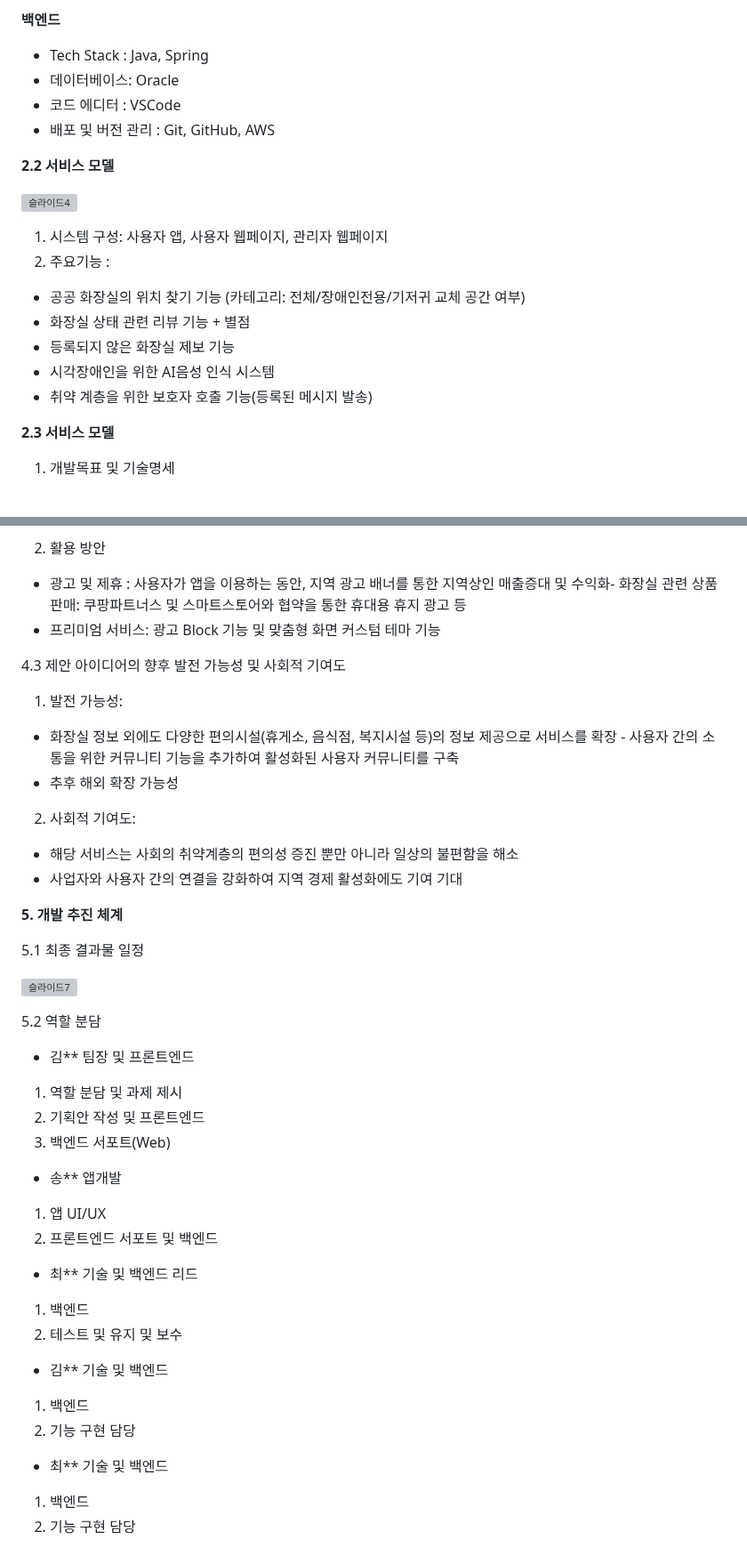
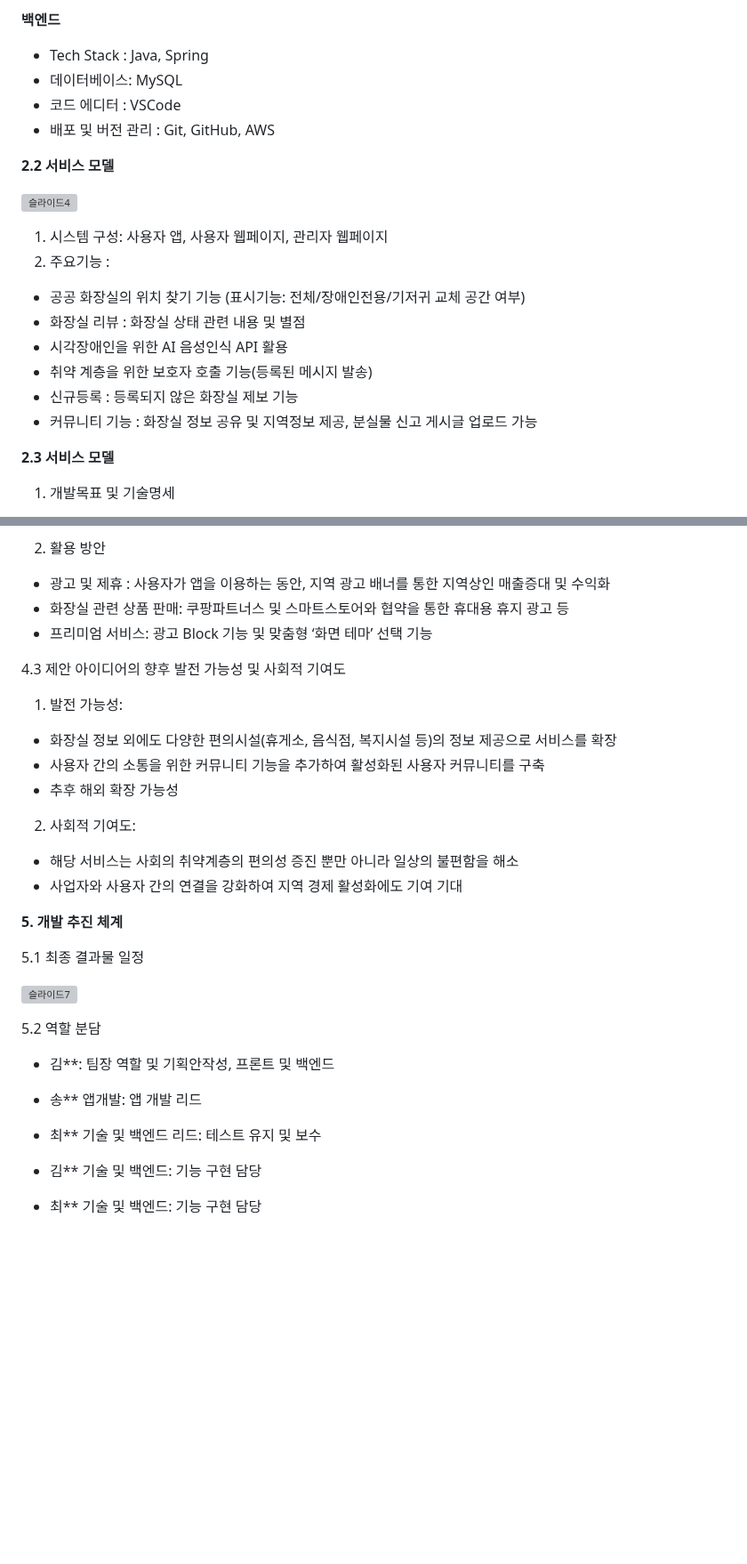
Before and after one commit to maxkim77/HACKATHON_PROJECT, a Markdown page: README.md, 2 parts joined by grey strips. Shown at 89% size. Drawn GitHub-style; blank space fills up the shorter version; grey boxes are pictures that could not be loaded.

```diff
--- a/README.md
+++ b/README.md
@@ -51,7 +50,7 @@
 
 **백엔드**
 - Tech Stack : Java, Spring
-- 데이터베이스: Oracle
+- 데이터베이스: MySQL
 - 코드 에디터 : VSCode
 - 배포 및 버전 관리 : Git, GitHub, AWS
 
@@ -60,14 +59,16 @@
 
 
 ![슬라이드4](https://github.com/maxkim77/HackertonProject/assets/141907655/04329db5-36bf-46b9-a6e9-756a9edb702c)
+
+
 1) 시스템 구성: 사용자 앱, 사용자 웹페이지, 관리자 웹페이지
 2) 주요기능 :
-- 공공 화장실의 위치 찾기 기능 (카테고리: 전체/장애인전용/기저귀 교체 공간 여부)
-- 화장실 상태 관련 리뷰 기능 + 별점
-- 등록되지 않은 화장실 제보 기능
-- 시각장애인을 위한 AI음성 인식 시스템
+- 공공 화장실의 위치 찾기 기능 (표시기능: 전체/장애인전용/기저귀 교체 공간 여부)
+- 화장실 리뷰 : 화장실 상태 관련 내용 및 별점
+- 시각장애인을 위한 AI 음성인식 API 활용
 - 취약 계층을 위한 보호자 호출 기능(등록된 메시지 발송)
-
+- 신규등록 : 등록되지 않은 화장실 제보 기능
+- 커뮤니티 기능 : 화장실 정보 공유 및 지역정보 제공, 분실물 신고 게시글 업로드 가능
 
 
 
@@ -186,9 +187,9 @@
 - 음성인식 기능: Google Cloud의 Speech-to-Text을 활용한 구현
 - 로그인 기능 : Oracle 데이터베이스시스템을 통한 회원정보 관리
 2) 활용 방안
-- 광고 및 제휴 : 사용자가 앱을 이용하는 동안, 지역 광고 배너를 통한 지역상인 매출증대 및 수익화- 화장실 관련 상품 판매: 쿠팡파트너스 및 스마트스토어와 협약을 통한 휴대용 휴지 광고 등
-- 프리미엄 서비스: 광고 Block 기능 및 맞춤형 화면 커스텀 테마 기능
-
+- 광고 및 제휴 : 사용자가 앱을 이용하는 동안, 지역 광고 배너를 통한 지역상인 매출증대 및 수익화
+- 화장실 관련 상품 판매: 쿠팡파트너스 및 스마트스토어와 협약을 통한 휴대용 휴지 광고 등
+- 프리미엄 서비스: 광고 Block 기능 및 맞춤형 ‘화면 테마’ 선택 기능
 
 4.3 제안 아이디어의 향후 발전 가능성 및 사회적 기여도
 
@@ -196,7 +197,8 @@
 1) 발전 가능성:
 
 
-- 화장실 정보 외에도 다양한 편의시설(휴게소, 음식점, 복지시설 등)의 정보 제공으로 서비스를 확장 - 사용자 간의 소통을 위한 커뮤니티 기능을 추가하여 활성화된 사용자 커뮤니티를 구축
+- 화장실 정보 외에도 다양한 편의시설(휴게소, 음식점, 복지시설 등)의 정보 제공으로 서비스를 확장
+- 사용자 간의 소통을 위한 커뮤니티 기능을 추가하여 활성화된 사용자 커뮤니티를 구축
 - 추후 해외 확장 가능성
 
 
@@ -216,30 +218,18 @@
 
 5.2 역할 분담
 
-- 김**
-팀장 및 프론트엔드
-1) 역할 분담 및 과제 제시
-2) 기획안 작성 및 프론트엔드
-3) 백엔드 서포트(Web)
-
+- 김**: 팀장 역할 및 기획안작성, 프론트 및 백엔드
 
 - 송**
-앱개발
-1) 앱 UI/UX
-2) 프론트엔드 서포트 및 백엔드
+앱개발: 앱 개발 리드
 
 
 - 최**
-기술 및 백엔드 리드
-1) 백엔드
-2) 테스트 및 유지 및 보수
+기술 및 백엔드 리드: 테스트 유지 및 보수
+
 
 - 김**
-기술 및 백엔드
-1) 백엔드
-2) 기능 구현 담당
+기술 및 백엔드: 기능 구현 담당
 
 - 최**
-기술 및 백엔드
-1) 백엔드
-2) 기능 구현 담당
+기술 및 백엔드: 기능 구현 담당
```
Also changed, not shown: other parts of README.md (+3 -4 lines).
